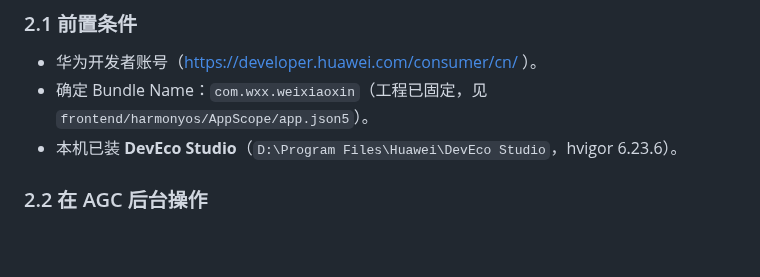
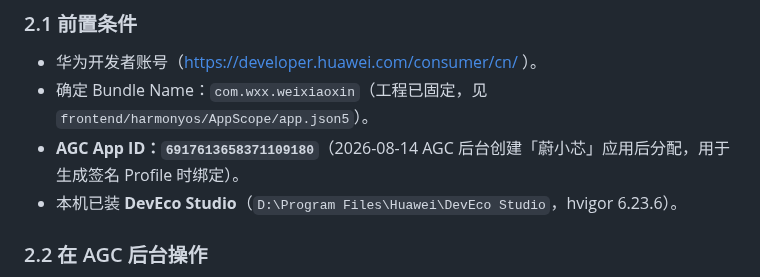
Before and after one commit to dll/wxx, a Markdown page: docs/移动应用构建与发布v1.md, the part around the change. GitHub-like rendering; blank space fills up the shorter version.

Commit message:
docs(mobile-signing): 记录鸿蒙 AGC App ID 6917613658371109180
- 写入 docs/移动应用构建与发布v1.md 2.1 前置条件
- 供生成签名 Profile 时绑定使用

```diff
--- a/docs/移动应用构建与发布v1.md
+++ b/docs/移动应用构建与发布v1.md
@@ -89,6 +89,7 @@ gh workflow run "Build Mobile Apps" -R dll/wxx --ref main \
 
 - 华为开发者账号（https://developer.huawei.com/consumer/cn/ ）。
 - 确定 Bundle Name：`com.wxx.weixiaoxin`（工程已固定，见 `frontend/harmonyos/AppScope/app.json5`）。
+- **AGC App ID：`6917613658371109180`**（2026-08-14 AGC 后台创建「蔚小芯」应用后分配，用于生成签名 Profile 时绑定）。
 - 本机已装 **DevEco Studio**（`D:\Program Files\Huawei\DevEco Studio`，hvigor 6.23.6）。
 
 ### 2.2 在 AGC 后台操作
```
